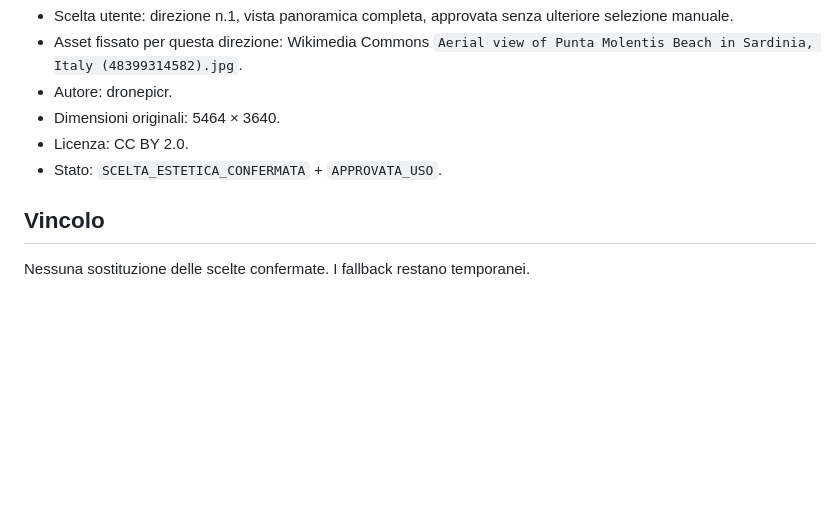
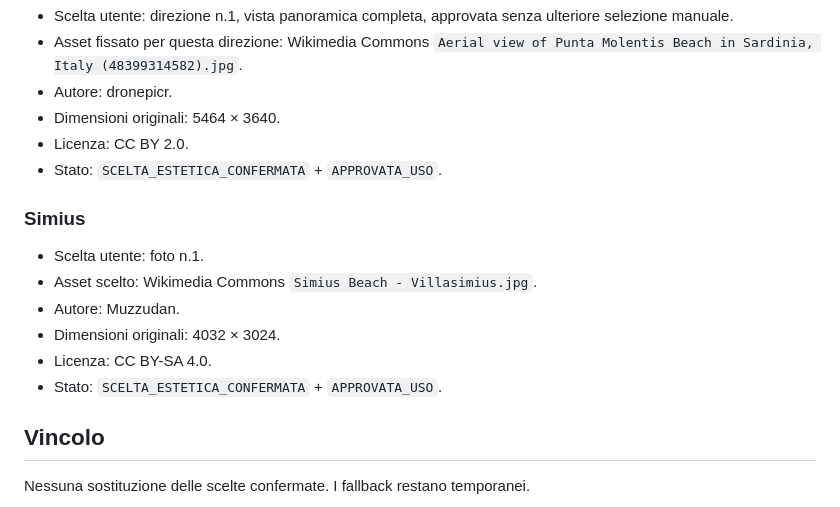
Before and after one commit to stocchinoangelo-collab/piccolabellavista-guida-ospiti, a Markdown page: PHOTO_SELECTIONS.md, the part around the change. Drawn GitHub-style; blank space fills up the shorter version.

Commit message:
Record approved Simius photo selection

```diff
--- a/PHOTO_SELECTIONS.md
+++ b/PHOTO_SELECTIONS.md
@@ -156,5 +156,13 @@ Distingue in modo rigoroso:
 - Licenza: CC BY 2.0.
 - Stato: `SCELTA_ESTETICA_CONFERMATA` + `APPROVATA_USO`.
 
+### Simius
+- Scelta utente: foto n.1.
+- Asset scelto: Wikimedia Commons `Simius Beach - Villasimius.jpg`.
+- Autore: Muzzudan.
+- Dimensioni originali: 4032 × 3024.
+- Licenza: CC BY-SA 4.0.
+- Stato: `SCELTA_ESTETICA_CONFERMATA` + `APPROVATA_USO`.
+
 ## Vincolo
 Nessuna sostituzione delle scelte confermate. I fallback restano temporanei.
```
